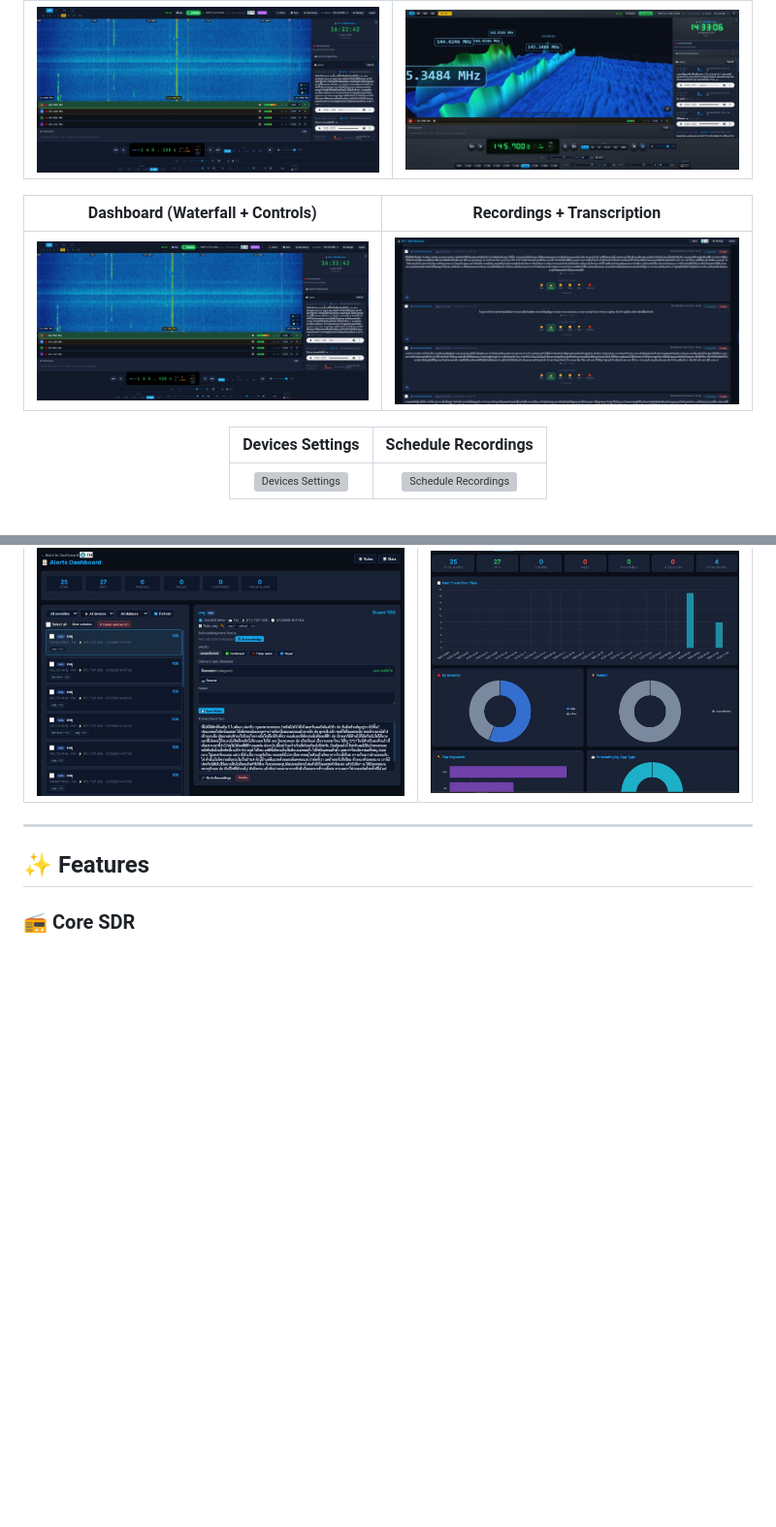
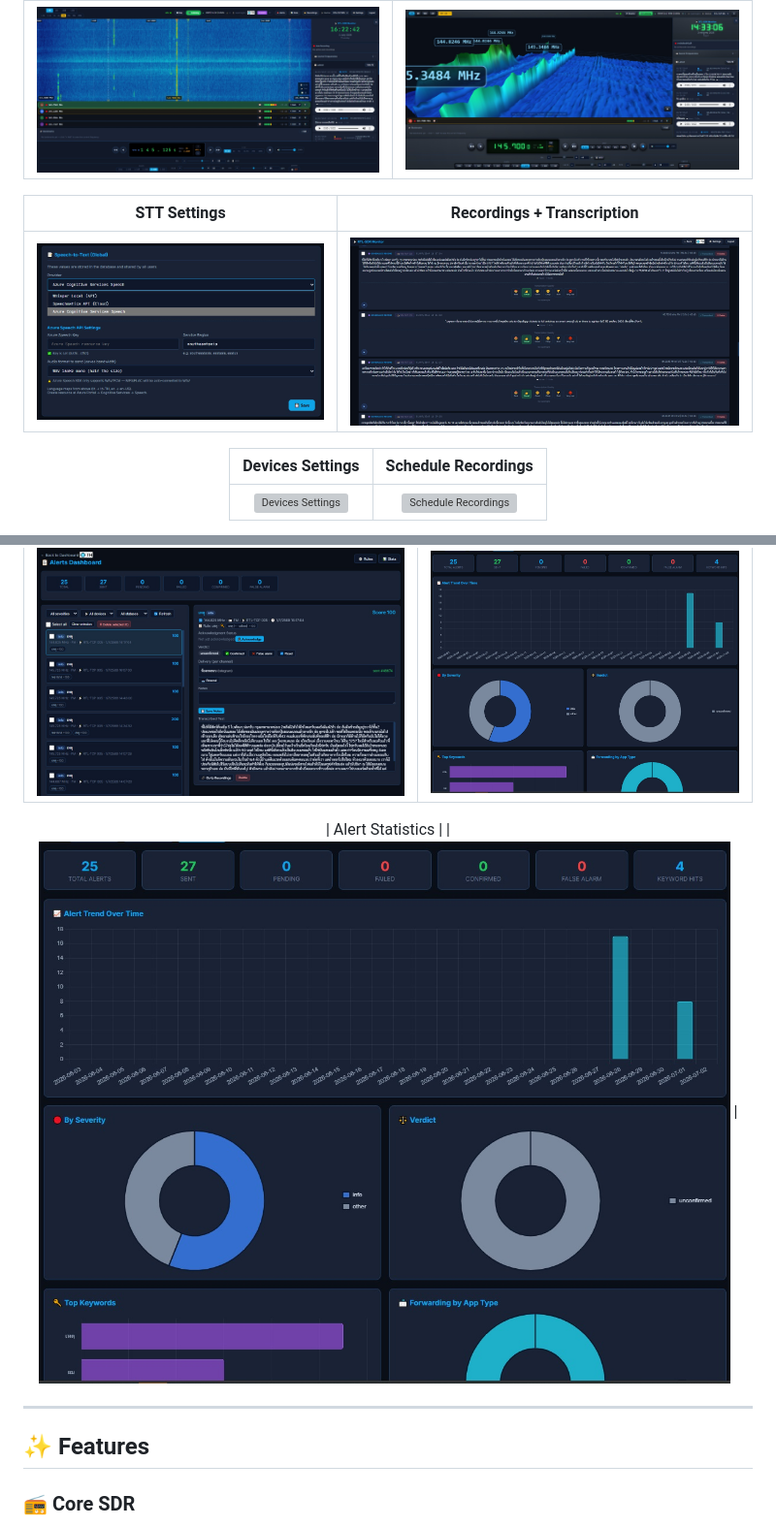
Before and after one commit to superogira/rtl-sdr-web-monitor, a Markdown page: README.md, 2 parts joined by grey strips. Shown at 97% size. Rendered like a GitHub page; blank space fills up the shorter version; grey boxes are pictures that could not be loaded.

Commit message:
Update README with corrected dashboard section

```diff
--- a/README.md
+++ b/README.md
@@ -26,9 +26,9 @@ Built for shared-tuner, multi-user environments: one RTL-SDR dongle serves many
 |:---:|:---:|
 | ![Dashboard](frontend/assets/images/screenshot1.jpeg) | ![3D Waterfall](frontend/assets/images/screenshot9.jpeg) |
 
-| Dashboard (Waterfall + Controls) | Recordings + Transcription |
+| STT Settings  | Recordings + Transcription |
 |:---:|:---:|
-| ![Dashboard](frontend/assets/images/screenshot1.jpeg) | ![Recordings & Transcription](frontend/assets/images/screenshot2.jpeg) |
+| ![Dashboard](frontend/assets/images/screenshot5.jpg) | ![Recordings & Transcription](frontend/assets/images/screenshot2.jpeg) |
 
 | Devices Settings | Schedule Recordings |
 |:---:|:---:|
@@ -41,6 +41,9 @@ Built for shared-tuner, multi-user environments: one RTL-SDR dongle serves many
 | Alert Management | Alert Statistics |
 |:---:|:---:|
 | ![Alert Management](frontend/assets/images/screenshot7.jpg) | ![Stats](frontend/assets/images/screenshot8.jpg) |
+
+| Alert Statistics |
+| ![Stats](frontend/assets/images/screenshot8.jpg) |
 
 </div>
 
```
